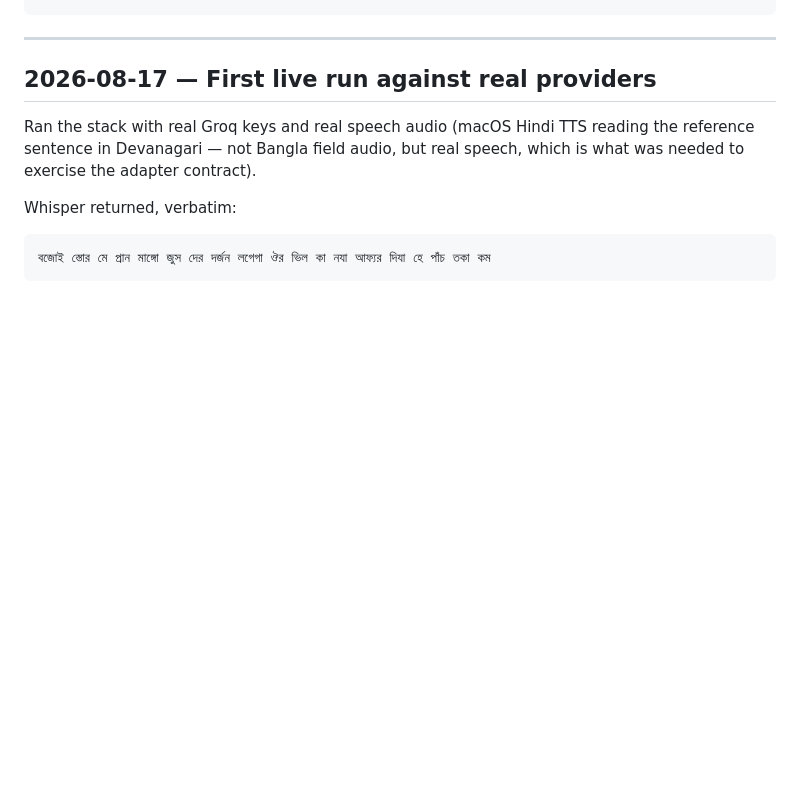
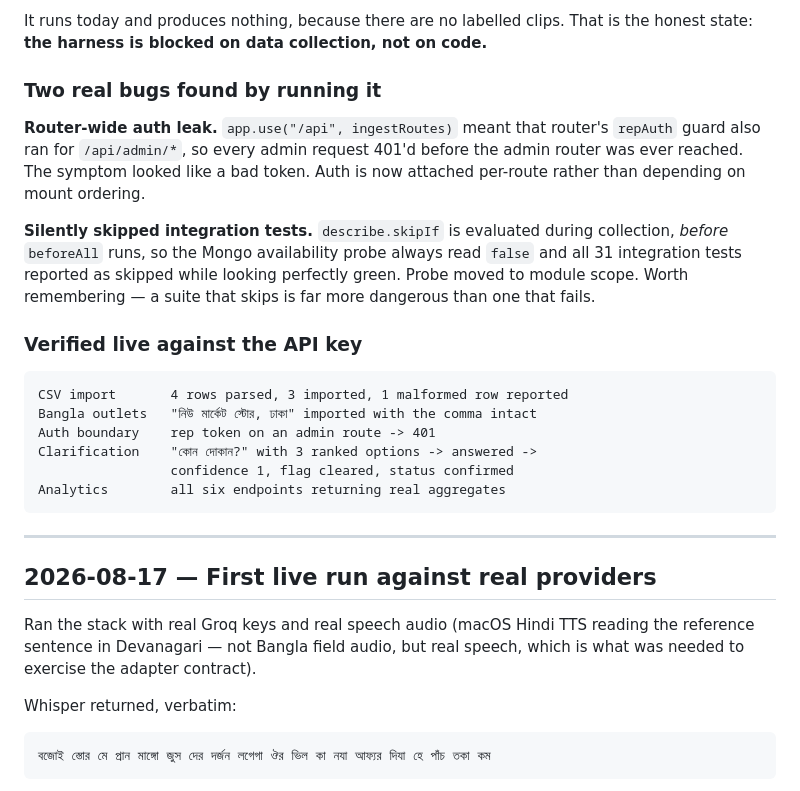
Before and after one commit to AniMahou/Muse, a Markdown page: docs/CODING_UPDATES.md, the part around one of its changes. Drawn GitHub-style; blank space fills up the shorter version.

```diff
--- a/docs/CODING_UPDATES.md
+++ b/docs/CODING_UPDATES.md
@@ -23,3 +101,27 @@ npm run lint
+It runs today and produces nothing, because there are no labelled clips. That
+is the honest state: **the harness is blocked on data collection, not on code.**
+
+### Two real bugs found by running it
+
+**Router-wide auth leak.** `app.use("/api", ingestRoutes)` meant that router's
+`repAuth` guard also ran for `/api/admin/*`, so every admin request 401'd
+before the admin router was ever reached. The symptom looked like a bad token.
+Auth is now attached per-route rather than depending on mount ordering.
+
+**Silently skipped integration tests.** `describe.skipIf` is evaluated during
+collection, *before* `beforeAll` runs, so the Mongo availability probe always
+read `false` and all 31 integration tests reported as skipped while looking
+perfectly green. Probe moved to module scope. Worth remembering — a suite that
+skips is far more dangerous than one that fails.
+
+### Verified live against the API key
+
+    CSV import       4 rows parsed, 3 imported, 1 malformed row reported
+    Bangla outlets   "নিউ মার্কেট স্টোর, ঢাকা" imported with the comma intact
+    Auth boundary    rep token on an admin route -> 401
+    Clarification    "কোন দোকান?" with 3 ranked options -> answered ->
+                     confidence 1, flag cleared, status confirmed
+    Analytics        all six endpoints returning real aggregates
 
 ---
 
```
Also changed, not shown: other parts of docs/CODING_UPDATES.md (+81 -3 lines).
